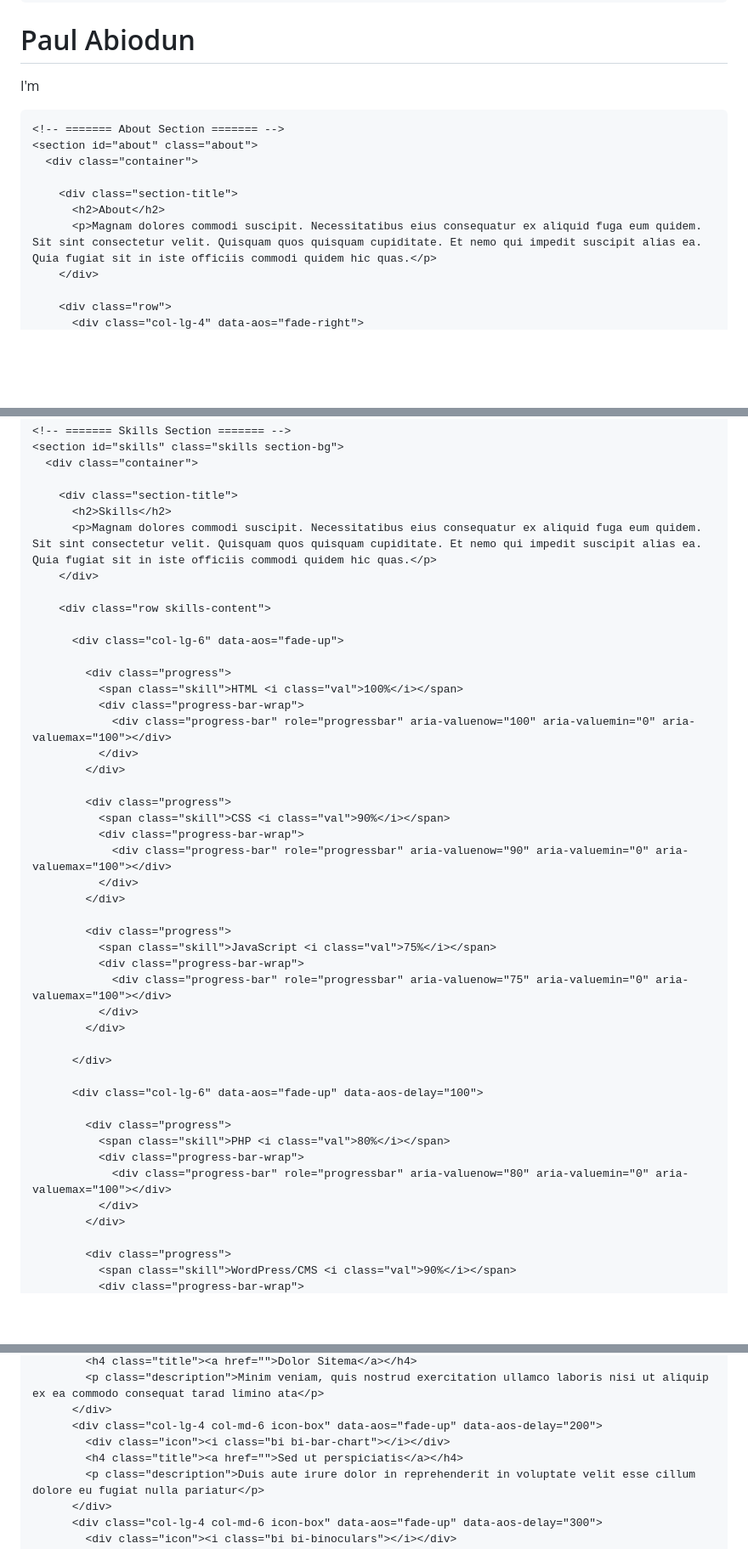
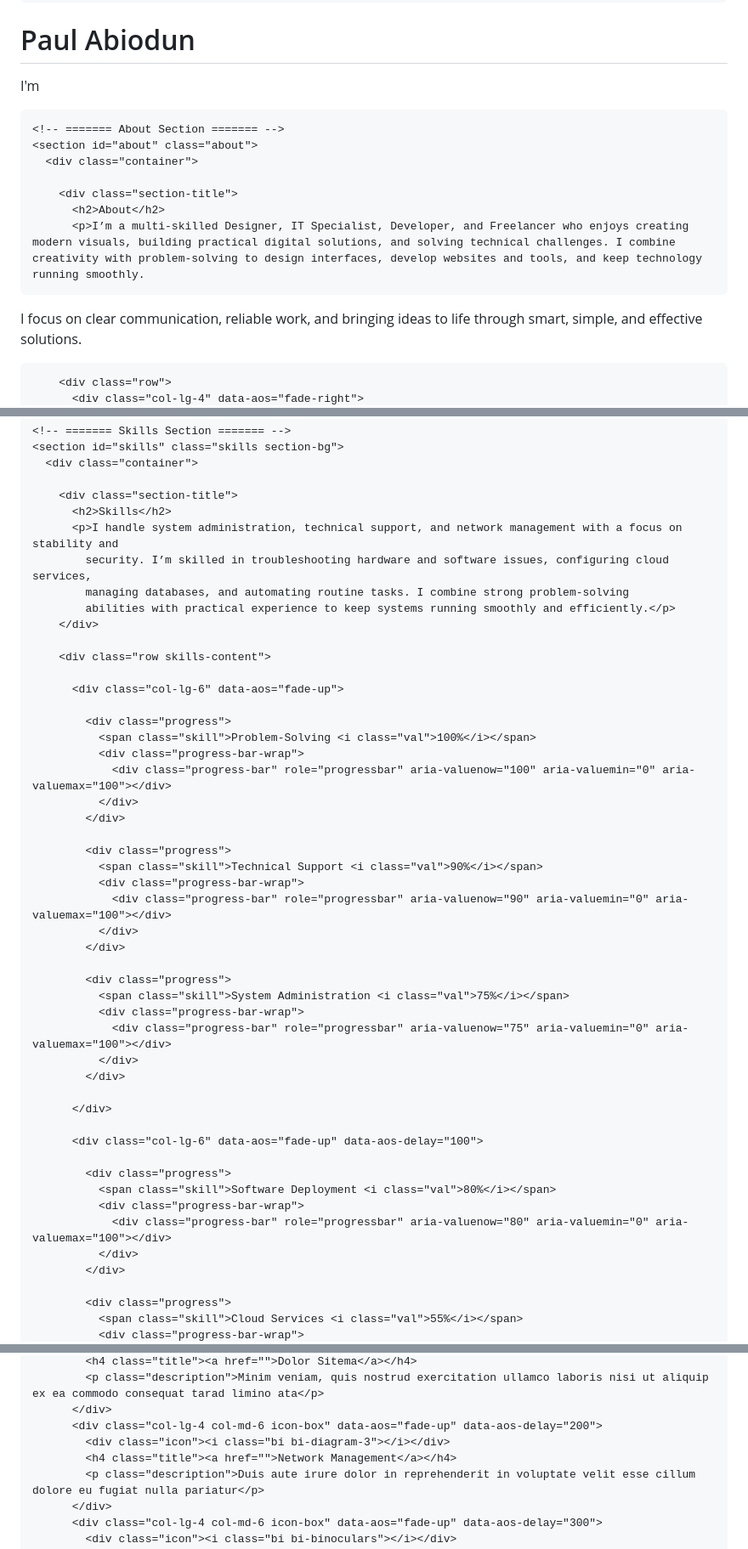
Before and after one commit to pabiodun/My-Portfolio, a Markdown page: README.md, 3 parts joined by grey strips. Shown at 85% size. Drawn GitHub-style; blank space fills up the shorter version.

```diff
--- a/README.md
+++ b/README.md
@@ -73,7 +73,7 @@
   <section id="hero" class="d-flex flex-column justify-content-center align-items-center">
     <div class="hero-container" data-aos="fade-in">
       <h1>Paul Abiodun</h1>
-      <p>I'm <span class="typed" data-typed-items="IT Specialist, Designer, Developer, Freelancer"></span></p>
+      <p>I'm <span class="typed" data-typed-items="Designer, IT Specialist, Developer, Freelancer"></span></p>
     </div>
   </section><!-- End Hero -->
 
@@ -85,7 +85,9 @@
 
         <div class="section-title">
           <h2>About</h2>
-          <p>Magnam dolores commodi suscipit. Necessitatibus eius consequatur ex aliquid fuga eum quidem. Sit sint consectetur velit. Quisquam quos quisquam cupiditate. Et nemo qui impedit suscipit alias ea. Quia fugiat sit in iste officiis commodi quidem hic quas.</p>
+          <p>I’m a multi-skilled Designer, IT Specialist, Developer, and Freelancer who enjoys creating modern visuals, building practical digital solutions, and solving technical challenges. I combine creativity with problem-solving to design interfaces, develop websites and tools, and keep technology running smoothly.
+
+I focus on clear communication, reliable work, and bringing ideas to life through smart, simple, and effective solutions.</p>
         </div>
 
         <div class="row">
@@ -180,7 +185,10 @@
 
         <div class="section-title">
           <h2>Skills</h2>
-          <p>Magnam dolores commodi suscipit. Necessitatibus eius consequatur ex aliquid fuga eum quidem. Sit sint consectetur velit. Quisquam quos quisquam cupiditate. Et nemo qui impedit suscipit alias ea. Quia fugiat sit in iste officiis commodi quidem hic quas.</p>
+          <p>I handle system administration, technical support, and network management with a focus on stability and
+            security. I’m skilled in troubleshooting hardware and software issues, configuring cloud services,
+            managing databases, and automating routine tasks. I combine strong problem-solving
+            abilities with practical experience to keep systems running smoothly and efficiently.</p>
         </div>
 
         <div class="row skills-content">
@@ -188,21 +196,21 @@
           <div class="col-lg-6" data-aos="fade-up">
 
             <div class="progress">
-              <span class="skill">HTML <i class="val">100%</i></span>
+              <span class="skill">Problem-Solving <i class="val">100%</i></span>
               <div class="progress-bar-wrap">
                 <div class="progress-bar" role="progressbar" aria-valuenow="100" aria-valuemin="0" aria-valuemax="100"></div>
               </div>
             </div>
 
             <div class="progress">
-              <span class="skill">CSS <i class="val">90%</i></span>
+              <span class="skill">Technical Support <i class="val">90%</i></span>
               <div class="progress-bar-wrap">
                 <div class="progress-bar" role="progressbar" aria-valuenow="90" aria-valuemin="0" aria-valuemax="100"></div>
               </div>
             </div>
 
             <div class="progress">
-              <span class="skill">JavaScript <i class="val">75%</i></span>
+              <span class="skill">System Administration <i class="val">75%</i></span>
               <div class="progress-bar-wrap">
                 <div class="progress-bar" role="progressbar" aria-valuenow="75" aria-valuemin="0" aria-valuemax="100"></div>
               </div>
@@ -213,12 +221,12 @@
           <div class="col-lg-6" data-aos="fade-up" data-aos-delay="100">
 
             <div class="progress">
-              <span class="skill">PHP <i class="val">80%</i></span>
+              <span class="skill">Software Deployment <i class="val">80%</i></span>
               <div class="progress-bar-wrap">
                 <div class="progress-bar" role="progressbar" aria-valuenow="80" aria-valuemin="0" aria-valuemax="100"></div>
               </div>
             </div>
 
             <div class="progress">
-              <span class="skill">WordPress/CMS <i class="val">90%</i></span>
+              <span class="skill">Cloud Services <i class="val">55%</i></span>
               <div class="progress-bar-wrap">
@@ -444,8 +472,8 @@
             <p class="description">Minim veniam, quis nostrud exercitation ullamco laboris nisi ut aliquip ex ea commodo consequat tarad limino ata</p>
           </div>
           <div class="col-lg-4 col-md-6 icon-box" data-aos="fade-up" data-aos-delay="200">
-            <div class="icon"><i class="bi bi-bar-chart"></i></div>
-            <h4 class="title"><a href="">Sed ut perspiciatis</a></h4>
+            <div class="icon"><i class="bi bi-diagram-3"></i></div>
+            <h4 class="title"><a href="">Network Management</a></h4>
             <p class="description">Duis aute irure dolor in reprehenderit in voluptate velit esse cillum dolore eu fugiat nulla pariatur</p>
           </div>
           <div class="col-lg-4 col-md-6 icon-box" data-aos="fade-up" data-aos-delay="300">
```
Also changed, not shown: other parts of README.md (+74 -51 lines).
